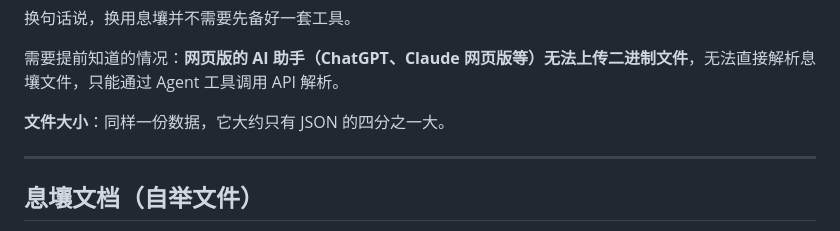
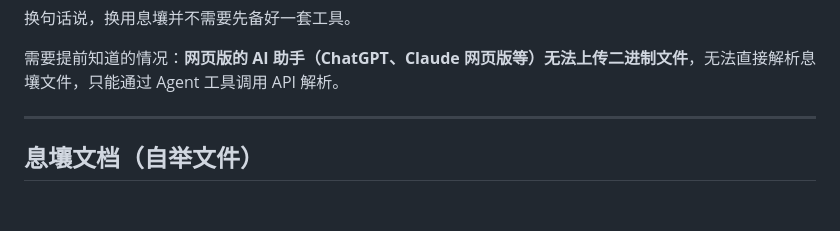
Before and after one commit to outnever/XiRang, a Markdown page: README.md, the part around the change. Drawn GitHub-style; blank space fills up the shorter version.

Commit message:
docs(README): 去掉与「体积」重复的结尾句（中英同步）
`### 索引方案` 里的「体积：…约为 JSON 的 1/4 ~ 1/5」已经说了这件事，
末尾又有一句「文件大小：…大约只有 JSON 的四分之一大」，重复且数字略有出入
（1/4 vs 1/4~1/5）。删掉结尾那句，保留带实测数据的那条。

措辞其余部分不动。

```diff
--- a/README.md
+++ b/README.md
@@ -59,8 +59,6 @@
 换句话说，换用息壤并不需要先备好一套工具。
 
 需要提前知道的情况：**网页版的 AI 助手（ChatGPT、Claude 网页版等）无法上传二进制文件**，无法直接解析息壤文件，只能通过 Agent 工具调用 API 解析。
-
-**文件大小**：同样一份数据，它大约只有 JSON 的四分之一大。
 
 ---
 
```
Also changed, not shown: README.en.md (+0 -2 lines).
